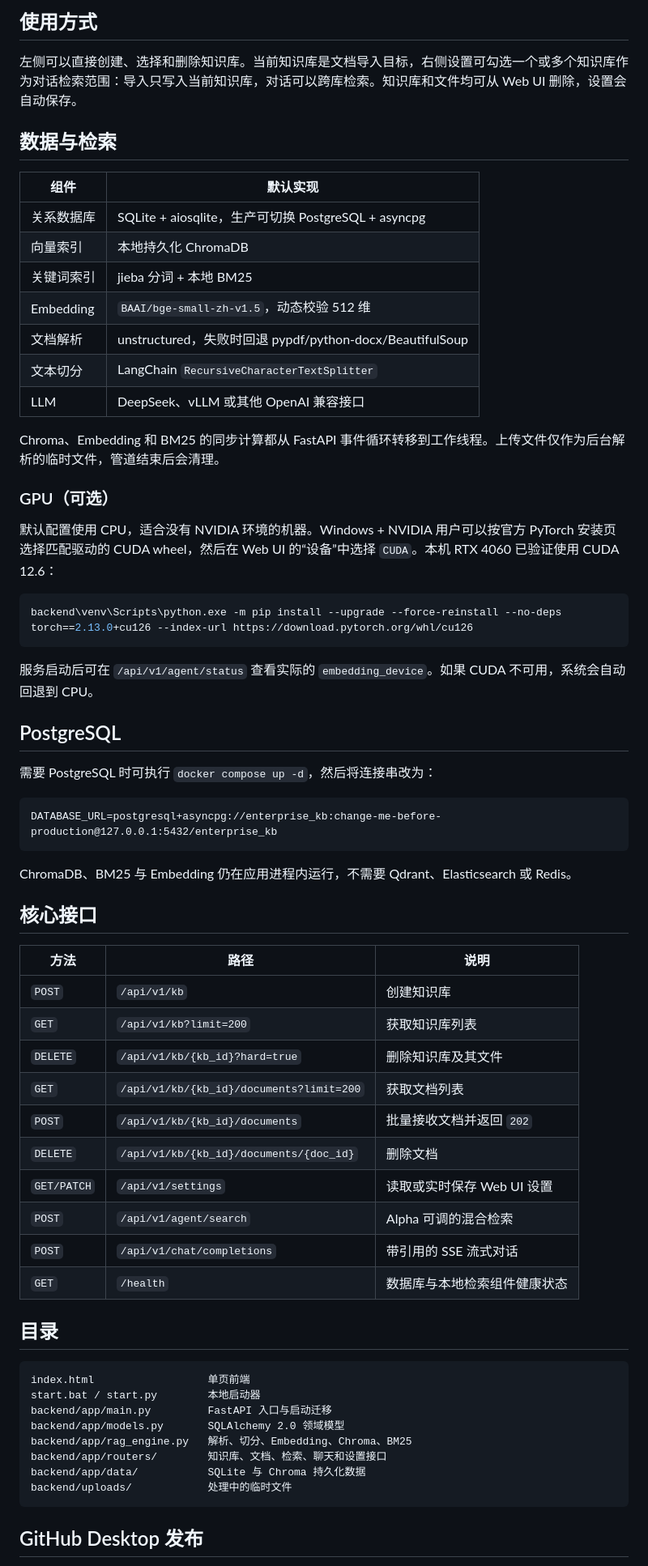
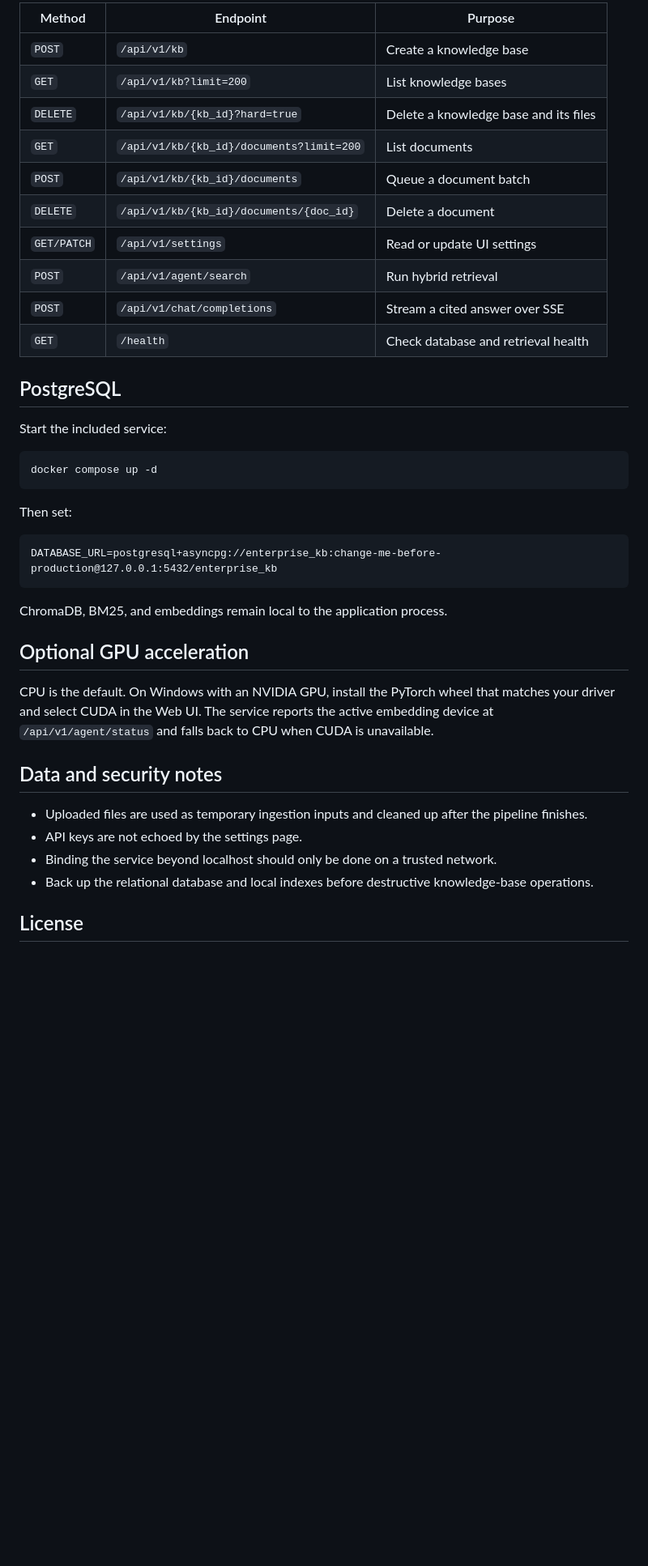
Before and after one commit to KaiserIIII/universal-knowledge-base, a Markdown page: README.md, the part around one of its changes. Shown at 81% size. Rendered like a GitHub page; blank space fills up the shorter version.

Commit message:
docs: add polished English README

````diff
--- a/README.md
+++ b/README.md
@@ -42,69 +55,43 @@ LLM_MODEL=deepseek-chat
 
-## 使用方式
-
-左侧可以直接创建、选择和删除知识库。当前知识库是文档导入目标，右侧设置可勾选一个或多个知识库作为对话检索范围：导入只写入当前知识库，对话可以跨库检索。知识库和文件均可从 Web UI 删除，设置会自动保存。
-
-## 数据与检索
-
-| 组件 | 默认实现 |
-|---|---|
-| 关系数据库 | SQLite + aiosqlite，生产可切换 PostgreSQL + asyncpg |
-| 向量索引 | 本地持久化 ChromaDB |
-| 关键词索引 | jieba 分词 + 本地 BM25 |
-| Embedding | `BAAI/bge-small-zh-v1.5`，动态校验 512 维 |
-| 文档解析 | unstructured，失败时回退 pypdf/python-docx/BeautifulSoup |
-| 文本切分 | LangChain `RecursiveCharacterTextSplitter` |
-| LLM | DeepSeek、vLLM 或其他 OpenAI 兼容接口 |
-
-Chroma、Embedding 和 BM25 的同步计算都从 FastAPI 事件循环转移到工作线程。上传文件仅作为后台解析的临时文件，管道结束后会清理。
-
-### GPU（可选）
-
-默认配置使用 CPU，适合没有 NVIDIA 环境的机器。Windows + NVIDIA 用户可以按官方 PyTorch 安装页选择匹配驱动的 CUDA wheel，然后在 Web UI 的“设备”中选择 `CUDA`。本机 RTX 4060 已验证使用 CUDA 12.6：
-
-```powershell
-backend\venv\Scripts\python.exe -m pip install --upgrade --force-reinstall --no-deps torch==2.13.0+cu126 --index-url https://download.pytorch.org/whl/cu126
-```
-
-服务启动后可在 `/api/v1/agent/status` 查看实际的 `embedding_device`。如果 CUDA 不可用，系统会自动回退到 CPU。
+| Method | Endpoint | Purpose |
+|---|---|---|
+| `POST` | `/api/v1/kb` | Create a knowledge base |
+| `GET` | `/api/v1/kb?limit=200` | List knowledge bases |
+| `DELETE` | `/api/v1/kb/{kb_id}?hard=true` | Delete a knowledge base and its files |
+| `GET` | `/api/v1/kb/{kb_id}/documents?limit=200` | List documents |
+| `POST` | `/api/v1/kb/{kb_id}/documents` | Queue a document batch |
+| `DELETE` | `/api/v1/kb/{kb_id}/documents/{doc_id}` | Delete a document |
+| `GET/PATCH` | `/api/v1/settings` | Read or update UI settings |
+| `POST` | `/api/v1/agent/search` | Run hybrid retrieval |
+| `POST` | `/api/v1/chat/completions` | Stream a cited answer over SSE |
+| `GET` | `/health` | Check database and retrieval health |
 
 ## PostgreSQL
 
-需要 PostgreSQL 时可执行 `docker compose up -d`，然后将连接串改为：
+Start the included service:
+
+```bash
+docker compose up -d
+```
+
+Then set:
 
 ```dotenv
 DATABASE_URL=postgresql+asyncpg://enterprise_kb:change-me-before-production@127.0.0.1:5432/enterprise_kb
 ```
 
-ChromaDB、BM25 与 Embedding 仍在应用进程内运行，不需要 Qdrant、Elasticsearch 或 Redis。
+ChromaDB, BM25, and embeddings remain local to the application process.
 
-## 核心接口
+## Optional GPU acceleration
 
-| 方法 | 路径 | 说明 |
-|---|---|---|
-| `POST` | `/api/v1/kb` | 创建知识库 |
-| `GET` | `/api/v1/kb?limit=200` | 获取知识库列表 |
-| `DELETE` | `/api/v1/kb/{kb_id}?hard=true` | 删除知识库及其文件 |
-| `GET` | `/api/v1/kb/{kb_id}/documents?limit=200` | 获取文档列表 |
-| `POST` | `/api/v1/kb/{kb_id}/documents` | 批量接收文档并返回 `202` |
-| `DELETE` | `/api/v1/kb/{kb_id}/documents/{doc_id}` | 删除文档 |
-| `GET/PATCH` | `/api/v1/settings` | 读取或实时保存 Web UI 设置 |
-| `POST` | `/api/v1/agent/search` | Alpha 可调的混合检索 |
-| `POST` | `/api/v1/chat/completions` | 带引用的 SSE 流式对话 |
-| `GET` | `/health` | 数据库与本地检索组件健康状态 |
+CPU is the default. On Windows with an NVIDIA GPU, install the PyTorch wheel that matches your driver and select CUDA in the Web UI. The service reports the active embedding device at `/api/v1/agent/status` and falls back to CPU when CUDA is unavailable.
 
-## 目录
+## Data and security notes
 
-```text
-index.html                  单页前端
-start.bat / start.py        本地启动器
-backend/app/main.py         FastAPI 入口与启动迁移
-backend/app/models.py       SQLAlchemy 2.0 领域模型
-backend/app/rag_engine.py   解析、切分、Embedding、Chroma、BM25
-backend/app/routers/        知识库、文档、检索、聊天和设置接口
-backend/app/data/           SQLite 与 Chroma 持久化数据
-backend/uploads/            处理中的临时文件
-```
+- Uploaded files are used as temporary ingestion inputs and cleaned up after the pipeline finishes.
+- API keys are not echoed by the settings page.
+- Binding the service beyond localhost should only be done on a trusted network.
+- Back up the relational database and local indexes before destructive knowledge-base operations.
 
-## GitHub Desktop 发布
+## License
 
````
Also changed, not shown: other parts of README.md (+34 -57 lines).
